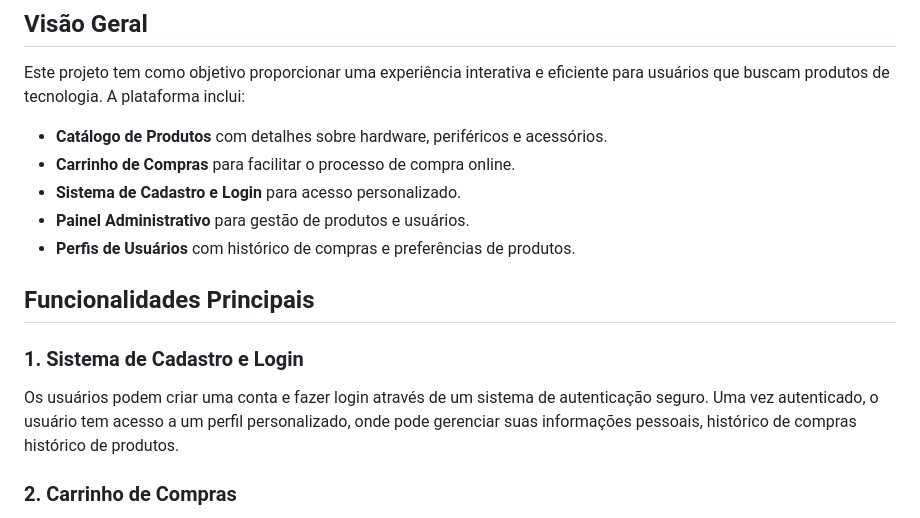
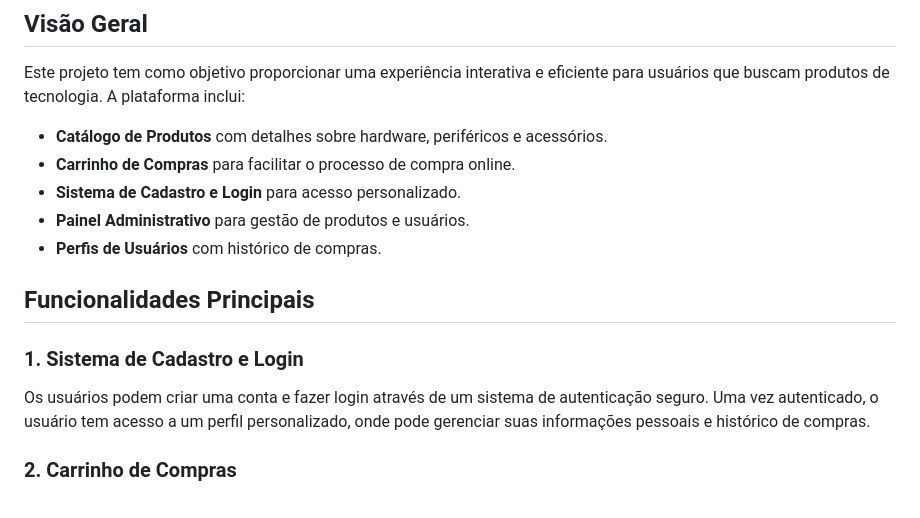
Before and after one commit to iYoNuttxD/Kabo, a Markdown page: README.md, the part around the change. Drawn GitHub-style.

```diff
--- a/README.md
+++ b/README.md
@@ -10,12 +10,12 @@ Este projeto tem como objetivo proporcionar uma experiência interativa e eficie
 - **Carrinho de Compras** para facilitar o processo de compra online.
 - **Sistema de Cadastro e Login** para acesso personalizado.
 - **Painel Administrativo** para gestão de produtos e usuários.
-- **Perfis de Usuários** com histórico de compras e preferências de produtos.
+- **Perfis de Usuários** com histórico de compras.
 
 ## Funcionalidades Principais
 
 ### 1. Sistema de Cadastro e Login
-Os usuários podem criar uma conta e fazer login através de um sistema de autenticação seguro. Uma vez autenticado, o usuário tem acesso a um perfil personalizado, onde pode gerenciar suas informações pessoais, histórico de compras histórico de produtos.
+Os usuários podem criar uma conta e fazer login através de um sistema de autenticação seguro. Uma vez autenticado, o usuário tem acesso a um perfil personalizado, onde pode gerenciar suas informações pessoais e histórico de compras.
 
 ### 2. Carrinho de Compras
 O carrinho permite que os usuários adicionem produtos durante a navegação no site e revisem os itens antes de finalizar a compra. O sistema calcula o total da compra automaticamente e suporta atualizações de quantidades e remoção de itens.
```
